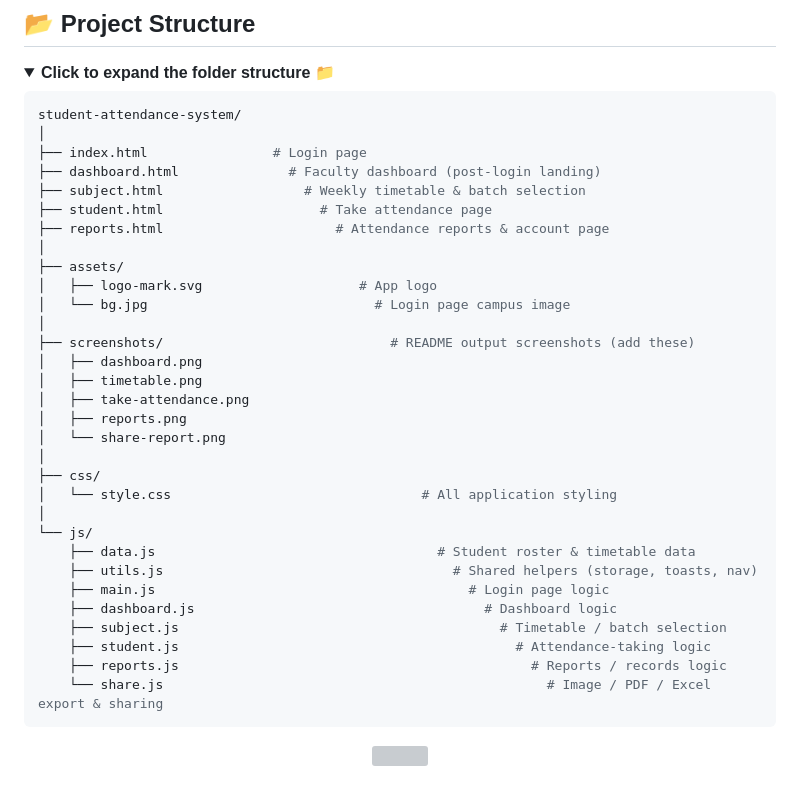
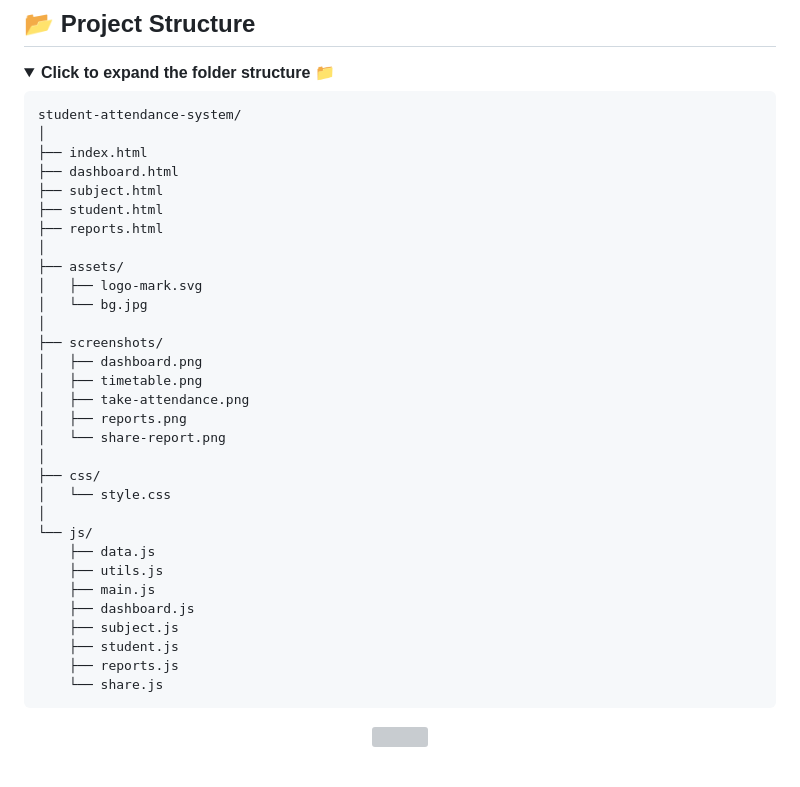
Before and after one commit to shahrishabh1513-jsk/student-attendance-system-Description-, a Markdown page: README.md, the part around one of its changes. Rendered like a GitHub page; folded sections open; grey boxes are pictures that could not be loaded.

````diff
--- a/README.md
+++ b/README.md
@@ -355,17 +355,17 @@ flowchart LR
 ```bash
 student-attendance-system/
 │
-├── index.html                # Login page
-├── dashboard.html              # Faculty dashboard (post-login landing)
-├── subject.html                  # Weekly timetable & batch selection
-├── student.html                    # Take attendance page
-├── reports.html                      # Attendance reports & account page
+├── index.html
+├── dashboard.html
+├── subject.html
+├── student.html
+├── reports.html
 │
 ├── assets/
-│   ├── logo-mark.svg                    # App logo
-│   └── bg.jpg                             # Login page campus image
+│   ├── logo-mark.svg
+│   └── bg.jpg
 │
-├── screenshots/                             # README output screenshots (add these)
+├── screenshots/
 │   ├── dashboard.png
 │   ├── timetable.png
 │   ├── take-attendance.png
@@ -373,17 +373,17 @@ student-attendance-system/
 │   └── share-report.png
 │
 ├── css/
-│   └── style.css                                # All application styling
+│   └── style.css
 │
 └── js/
-    ├── data.js                                    # Student roster & timetable data
-    ├── utils.js                                     # Shared helpers (storage, toasts, nav)
-    ├── main.js                                        # Login page logic
-    ├── dashboard.js                                     # Dashboard logic
-    ├── subject.js                                         # Timetable / batch selection
-    ├── student.js                                           # Attendance-taking logic
-    ├── reports.js                                             # Reports / records logic
-    └── share.js                                                 # Image / PDF / Excel export & sharing
+    ├── data.js
+    ├── utils.js
+    ├── main.js
+    ├── dashboard.js
+    ├── subject.js
+    ├── student.js
+    ├── reports.js
+    └── share.js
 ```
 
 </details>
````
Also changed, not shown: other parts of README.md (+1 -1 lines).
